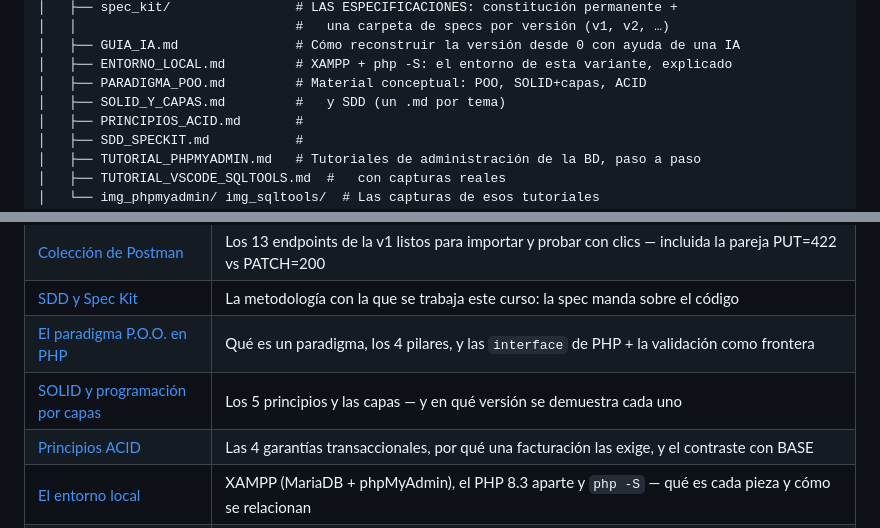
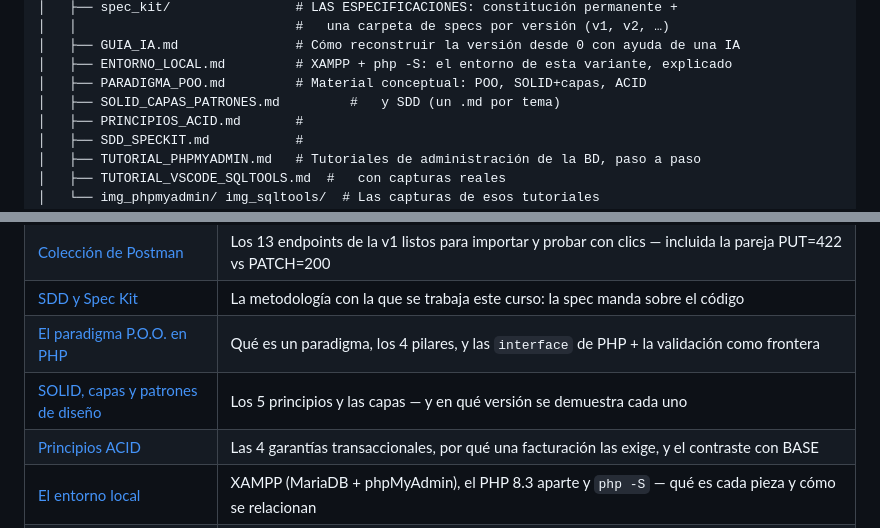
Before and after one commit to ccastro2050/proyecto_php_sin_docker, a Markdown page: README.md, 2 parts joined by grey strips. GitHub-like rendering.

```diff
--- a/README.md
+++ b/README.md
@@ -139,7 +139,7 @@ proyecto_php_sin_docker/
 │   ├── GUIA_IA.md               # Cómo reconstruir la versión desde 0 con ayuda de una IA
 │   ├── ENTORNO_LOCAL.md         # XAMPP + php -S: el entorno de esta variante, explicado
 │   ├── PARADIGMA_POO.md         # Material conceptual: POO, SOLID+capas, ACID
-│   ├── SOLID_Y_CAPAS.md         #   y SDD (un .md por tema)
+│   ├── SOLID_CAPAS_PATRONES.md         #   y SDD (un .md por tema)
 │   ├── PRINCIPIOS_ACID.md       #
 │   ├── SDD_SPECKIT.md           #
 │   ├── TUTORIAL_PHPMYADMIN.md   # Tutoriales de administración de la BD, paso a paso
@@ -192,7 +192,7 @@ aceptación (se cierra con tag). Detalle completo:
 | [Colección de Postman](postman/README.md) | Los 13 endpoints de la v1 listos para importar y probar con clics — incluida la pareja PUT=422 vs PATCH=200 |
 | [SDD y Spec Kit](docs/SDD_SPECKIT.md) | La metodología con la que se trabaja este curso: la spec manda sobre el código |
 | [El paradigma P.O.O. en PHP](docs/PARADIGMA_POO.md) | Qué es un paradigma, los 4 pilares, y las `interface` de PHP + la validación como frontera |
-| [SOLID y programación por capas](docs/SOLID_Y_CAPAS.md) | Los 5 principios y las capas — y en qué versión se demuestra cada uno |
+| [SOLID, capas y patrones de diseño](docs/SOLID_CAPAS_PATRONES.md) | Los 5 principios y las capas — y en qué versión se demuestra cada uno |
 | [Principios ACID](docs/PRINCIPIOS_ACID.md) | Las 4 garantías transaccionales, por qué una facturación las exige, y el contraste con BASE |
 | [El entorno local](docs/ENTORNO_LOCAL.md) | XAMPP (MariaDB + phpMyAdmin), el PHP 8.3 aparte y `php -S` — qué es cada pieza y cómo se relacionan |
 | [Tutorial phpMyAdmin](docs/TUTORIAL_PHPMYADMIN.md) | Administrar bdfacturas desde el navegador: estructura, Diseñador, SQL, edición y respaldo — paso a paso con capturas |
```
Also changed, not shown: docs/PARADIGMA_POO.md (+1 -1 lines), docs/SOLID_CAPAS_PATRONES.md (renamed from docs/SOLID_Y_CAPAS.md, +92 -6 lines).
